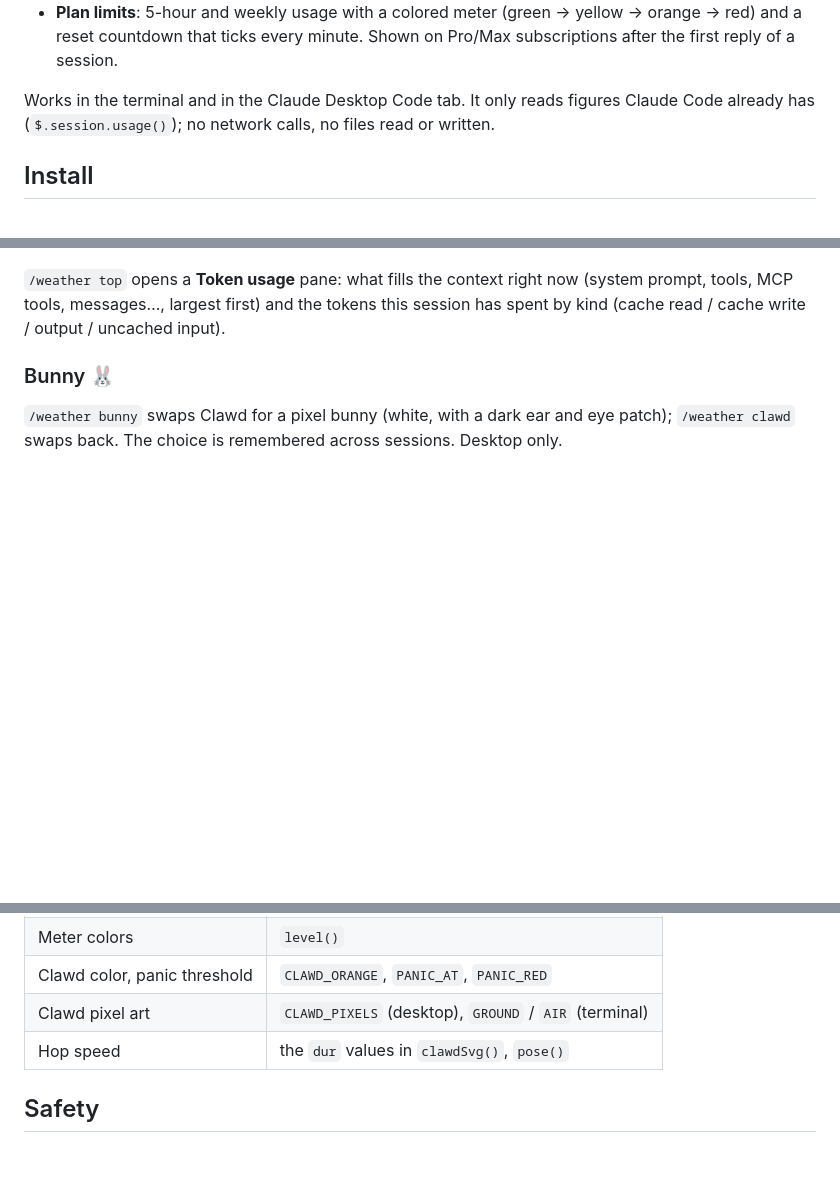
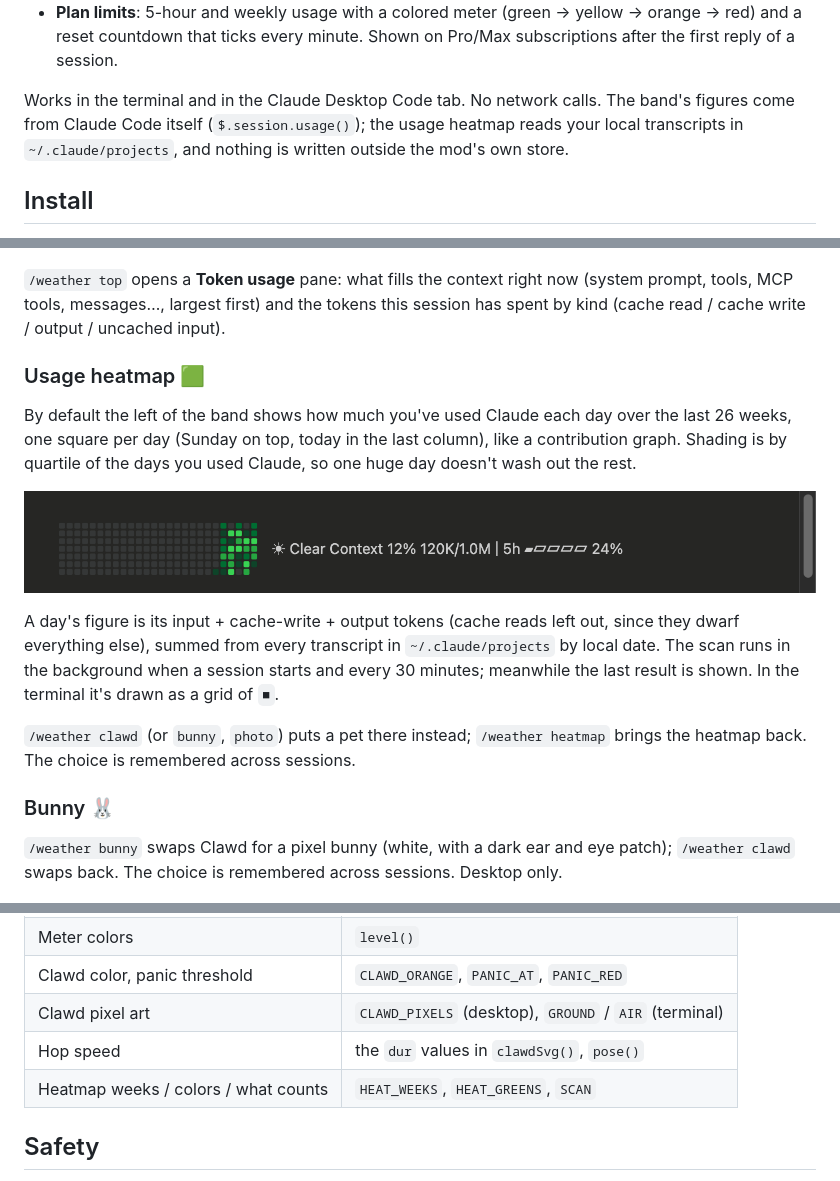
Before and after one commit to LeiZiKang/clawd-usage-weather, a Markdown page: README.md, 3 parts joined by grey strips. Rendered like a GitHub page; pictures changed too: assets/heatmap.png (added); blank space fills up the shorter version.

```diff
--- a/README.md
+++ b/README.md
@@ -16,7 +16,7 @@ In the terminal:
 - **Context weather**: ☀ Clear (<25%) · ☁ Cloudy (<50%) · ☂ Showers (<75%) · ☇ Storm (<90%) · ↯ Compact soon.
 - **Plan limits**: 5-hour and weekly usage with a colored meter (green → yellow → orange → red) and a reset countdown that ticks every minute. Shown on Pro/Max subscriptions after the first reply of a session.
 
-Works in the terminal and in the Claude Desktop Code tab. It only reads figures Claude Code already has (`$.session.usage()`); no network calls, no files read or written.
+Works in the terminal and in the Claude Desktop Code tab. No network calls. The band's figures come from Claude Code itself (`$.session.usage()`); the usage heatmap reads your local transcripts in `~/.claude/projects`, and nothing is written outside the mod's own store.
 
 ## Install
 
@@ -50,6 +50,16 @@ A small speedometer in the band shows how fast you're burning the 5-hour window,
 ![Speedometer at 0.3×, 1× and 1.7× pace](assets/gauge.png)
 
 `/weather top` opens a **Token usage** pane: what fills the context right now (system prompt, tools, MCP tools, messages…, largest first) and the tokens this session has spent by kind (cache read / cache write / output / uncached input).
+
+### Usage heatmap 🟩
+
+By default the left of the band shows how much you've used Claude each day over the last 26 weeks, one square per day (Sunday on top, today in the last column), like a contribution graph. Shading is by quartile of the days you used Claude, so one huge day doesn't wash out the rest.
+
+![Usage heatmap next to the context weather](assets/heatmap.png)
+
+A day's figure is its input + cache-write + output tokens (cache reads left out, since they dwarf everything else), summed from every transcript in `~/.claude/projects` by local date. The scan runs in the background when a session starts and every 30 minutes; meanwhile the last result is shown. In the terminal it's drawn as a grid of `■`.
+
+`/weather clawd` (or `bunny`, `photo`) puts a pet there instead; `/weather heatmap` brings the heatmap back. The choice is remembered across sessions.
 
 ### Bunny 🐰
 
@@ -110,6 +120,7 @@ All in `hooks/register.tsx`:
 | Clawd color, panic threshold | `CLAWD_ORANGE`, `PANIC_AT`, `PANIC_RED` |
 | Clawd pixel art | `CLAWD_PIXELS` (desktop), `GROUND` / `AIR` (terminal) |
 | Hop speed | the `dur` values in `clawdSvg()`, `pose()` |
+| Heatmap weeks / colors / what counts | `HEAT_WEEKS`, `HEAT_GREENS`, `SCAN` |
 
 ## Safety
 
```
Also changed, not shown: 2 other files.
